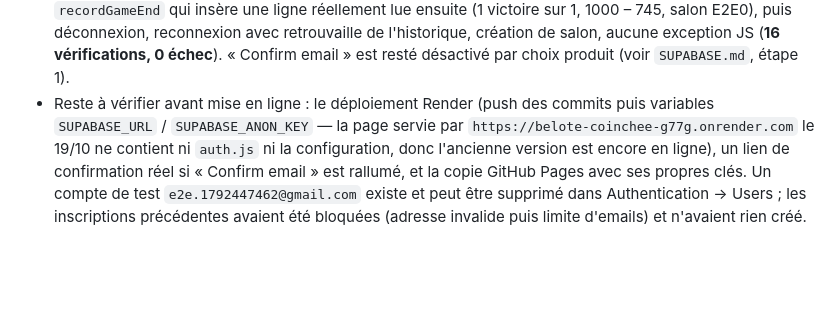
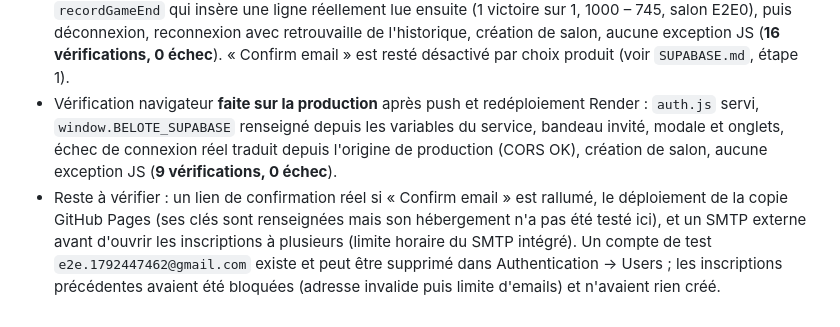
Before and after one commit to zachariegarniercuchet/belote_coinchee, a Markdown page: AGENTS.md, the part around the change. Drawn GitHub-style; blank space fills up the shorter version.

Commit message:
docs: record the production verification of the account layer

```diff
--- a/AGENTS.md
+++ b/AGENTS.md
@@ -351,12 +351,15 @@ ouverte ; la connexion Google n'est pas encore câblée, la procédure est dans
   déconnexion, reconnexion avec retrouvaille de l'historique, création de
   salon, aucune exception JS (**16 vérifications, 0 échec**). « Confirm email »
   est resté désactivé par choix produit (voir `SUPABASE.md`, étape 1).
-- Reste à vérifier avant mise en ligne : le déploiement Render (push des
-  commits puis variables `SUPABASE_URL` / `SUPABASE_ANON_KEY` — la page servie
-  par `https://belote-coinchee-g77g.onrender.com` le 19/10 ne contient ni
-  `auth.js` ni la configuration, donc l'ancienne version est encore en
-  ligne), un lien de confirmation réel si « Confirm email » est rallumé, et la
-  copie GitHub Pages avec ses propres clés. Un compte de test
-  `e2e.1792447462@gmail.com` existe et peut être supprimé dans
-  Authentication → Users ; les inscriptions précédentes avaient été bloquées
-  (adresse invalide puis limite d'emails) et n'avaient rien créé.
+- Vérification navigateur **faite sur la production** après push et
+  redéploiement Render : `auth.js` servi, `window.BELOTE_SUPABASE` renseigné
+  depuis les variables du service, bandeau invité, modale et onglets, échec de
+  connexion réel traduit depuis l'origine de production (CORS OK), création de
+  salon, aucune exception JS (**9 vérifications, 0 échec**).
+- Reste à vérifier : un lien de confirmation réel si « Confirm email » est
+  rallumé, le déploiement de la copie GitHub Pages (ses clés sont renseignées
+  mais son hébergement n'a pas été testé ici), et un SMTP externe avant
+  d'ouvrir les inscriptions à plusieurs (limite horaire du SMTP intégré).
+  Un compte de test `e2e.1792447462@gmail.com` existe et peut être supprimé
+  dans Authentication → Users ; les inscriptions précédentes avaient été
+  bloquées (adresse invalide puis limite d'emails) et n'avaient rien créé.
```
